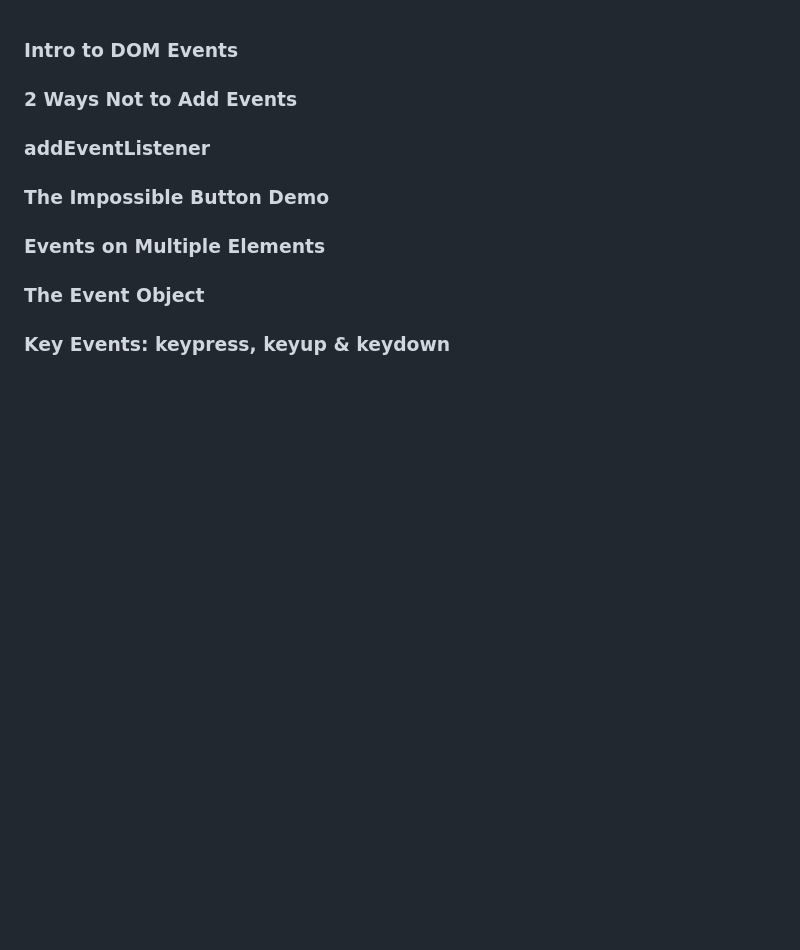
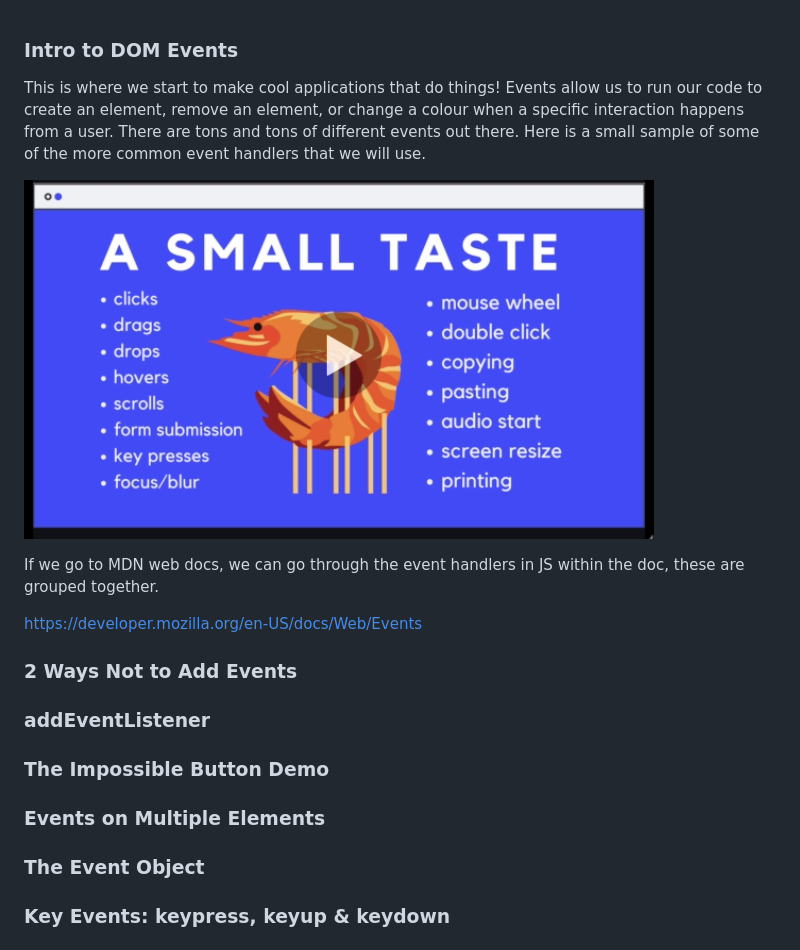
Before and after one commit to robbie10001/javascriptbootcamppart2, a Markdown page: section15_Communicating_With_Events.md, the part around the change. Rendered like a GitHub page; pictures changed too: images/section15/eventssample.png (added); blank space fills up the shorter version.

Commit message:
intro to DOM events

```diff
--- a/section15_Communicating_With_Events.md
+++ b/section15_Communicating_With_Events.md
@@ -1,4 +1,16 @@
 ### Intro to DOM Events
+
+This is where we start to make cool applications that do things! Events allow us to run our code to create an element, remove an element, or change a colour when a specific interaction happens from a user. There are tons and tons of different events out there. Here is a small sample of some of the more common event handlers that we will use.
+
+![images](/images/section15/eventssample.png)
+
+If we go to MDN web docs, we can go through the event handlers in JS within the doc, these are grouped together.
+
+https://developer.mozilla.org/en-US/docs/Web/Events
+
+
+
+
 
 
 ### 2 Ways Not to Add Events
```
Also changed, not shown: 1 other file.
